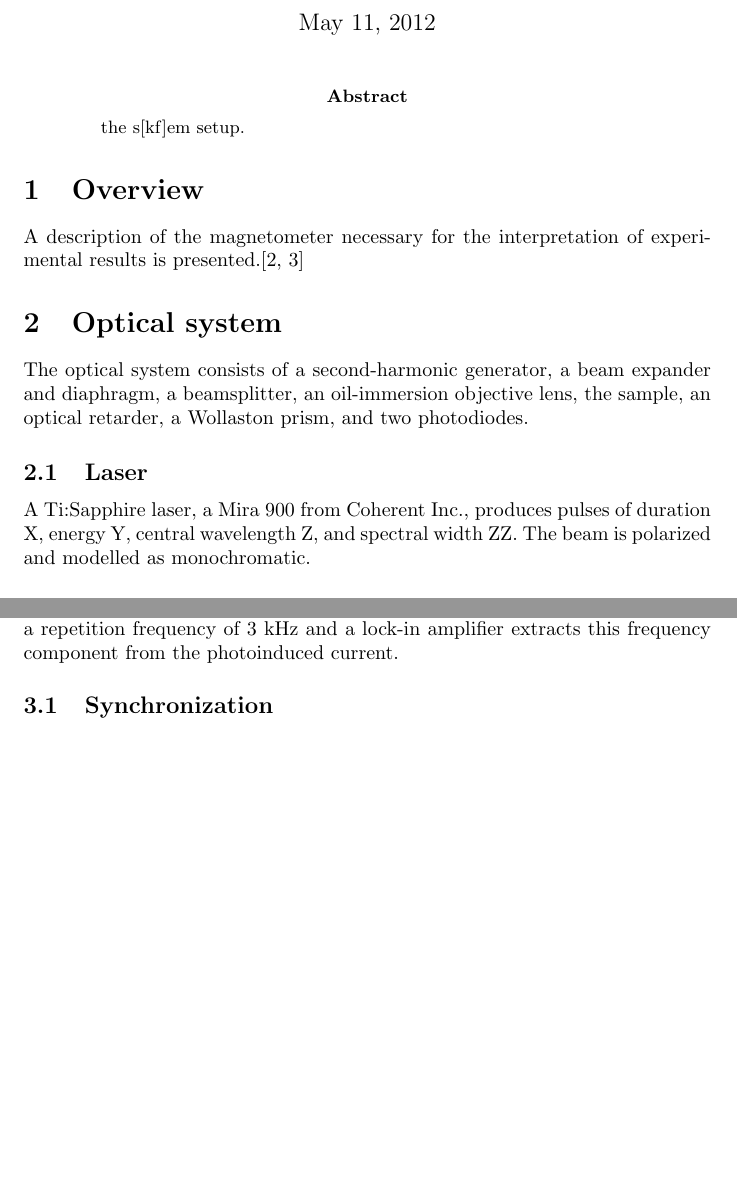
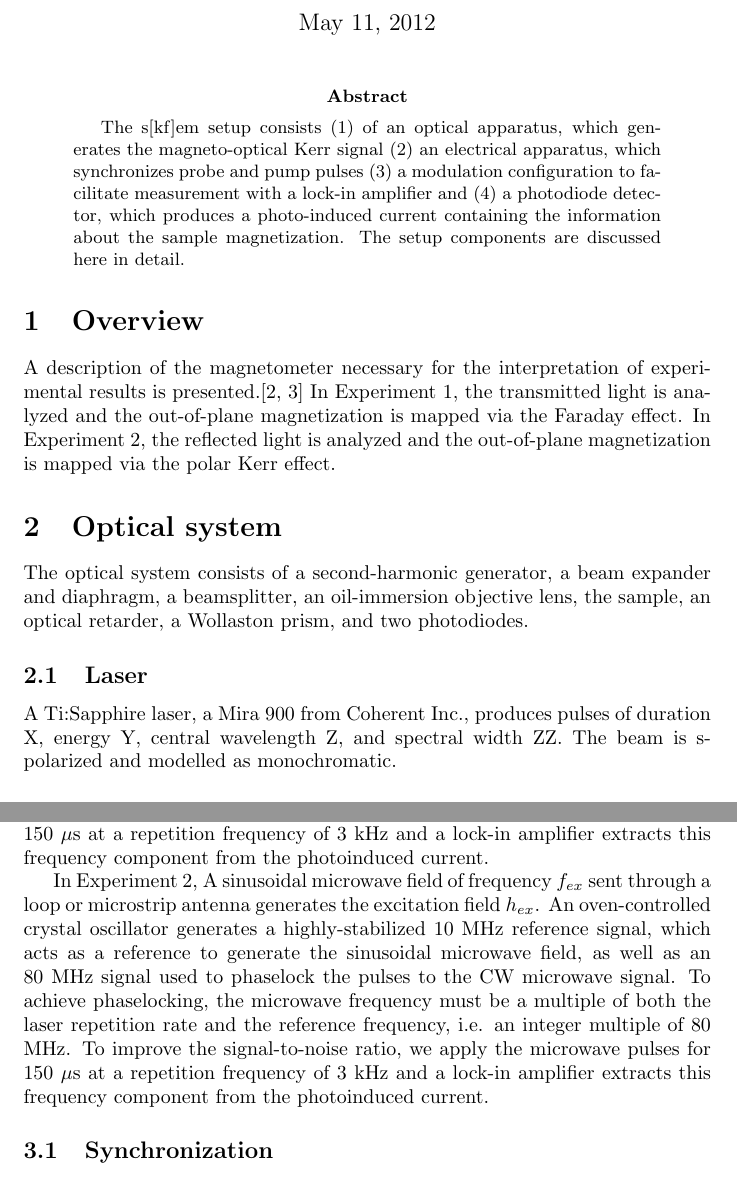
Before and after one commit to erje-xx/skem, a LaTeX paper (skem_writeup.tex): two parts of pages 1 and 2 of 4 before the commit and two parts of pages 1 and 3 of 5 after it, joined at a grey line, cut so that both start at the same text, the shorter picture padded with empty space. Compiled offline with pdfLaTeX.

Commit message:
wrote abstract

```diff
--- a/skem_writeup.tex
+++ b/skem_writeup.tex
@@ -6,15 +6,15 @@
 \begin{document}
 \maketitle
 \begin{abstract}
-the s[kf]em setup.
+The s[kf]em setup consists (1) of an optical apparatus, which generates the magneto-optical Kerr signal (2) an electrical apparatus, which synchronizes probe and pump pulses (3) a modulation configuration to facilitate measurement with a lock-in amplifier and (4) a photodiode detector, which produces a photo-induced current containing the information about the sample magnetization. The setup components are discussed here in detail.
 \end{abstract}
 \section{Overview}
-A description of the magnetometer necessary for the interpretation of experimental results is presented.\cite{SKEM_Tamaru, SKEM_Back}
+A description of the magnetometer necessary for the interpretation of experimental results is presented.\cite{SKEM_Tamaru, SKEM_Back} In Experiment 1, the transmitted light is analyzed and the out-of-plane magnetization is mapped via the Faraday effect. In Experiment 2, the reflected light is analyzed and the out-of-plane magnetization is mapped via the polar Kerr effect.
 \section{Optical system}
 The optical system consists of a second-harmonic generator, a beam expander and diaphragm, a beamsplitter, an oil-immersion objective lens, the sample, an optical retarder, a Wollaston prism, and two photodiodes.
 
 \subsection{Laser}
-A Ti:Sapphire laser, a Mira 900 from Coherent Inc., produces pulses of duration X, energy Y, central wavelength Z, and spectral width ZZ. The beam is polarized and modelled as monochromatic.
+A Ti:Sapphire laser, a Mira 900 from Coherent Inc., produces pulses of duration X, energy Y, central wavelength Z, and spectral width ZZ. The beam is s-polarized and modelled as monochromatic.
 
 \subsection{Second-harmonic generator}
 Halves wavelength, preserves polarization.
@@ -48,5 +48,9 @@ In S[KF]EM, the excitation field is sinusoidal. Synchronization between the lase
 
-A sinusoidal microwave field of frequency $f_{ex}$ sent through a loop or microstrip antenna generates the excitation field $h_{ex}$. An oven-controlled crystal oscillator generates a highly-stabilized 10 MHz reference signal, which acts as a reference to generate both the sinusoidal microwave field, as well as a 76 MHz signal used to phaselock the pulses to the CW microwave signal. To achieve phaselocking, the microwave frequency must be a multiple of both the laser repetition rate and the reference frequency, i.e. an integer multiple of 380 MHz. To improve the signal-to-noise ratio, we apply the microwave pulses for 150 $\mu$s at a repetition frequency of 3 kHz and a lock-in amplifier extracts this frequency component from the photoinduced current.
+In s[kf]em, the excitation field is sinusoidal. Synchronization between the laser pulse and excitation enables recording the magnetization response over an entire period of the excitation.
+
+In Experiment 1, A sinusoidal microwave field of frequency $f_{ex}$ sent through a loop or microstrip antenna generates the excitation field $h_{ex}$. An oven-controlled crystal oscillator generates a highly-stabilized 10 MHz reference signal, which acts as a reference to generate both the sinusoidal microwave field, as well as a 76 MHz signal used to phaselock the pulses to the CW microwave signal. To achieve phaselocking, the microwave frequency must be a multiple of both the laser repetition rate and the reference frequency, i.e. an integer multiple of 380 MHz. To improve the signal-to-noise ratio, we apply the microwave pulses for 150 $\mu$s at a repetition frequency of 3 kHz and a lock-in amplifier extracts this frequency component from the photoinduced current.
+
+In Experiment 2, A sinusoidal microwave field of frequency $f_{ex}$ sent through a loop or microstrip antenna generates the excitation field $h_{ex}$. An oven-controlled crystal oscillator generates a highly-stabilized 10 MHz reference signal, which acts as a reference to generate the sinusoidal microwave field, as well as an 80 MHz signal used to phaselock the pulses to the CW microwave signal. To achieve phaselocking, the microwave frequency must be a multiple of both the laser repetition rate and the reference frequency, i.e. an integer multiple of 80 MHz. To improve the signal-to-noise ratio, we apply the microwave pulses for 150 $\mu$s at a repetition frequency of 3 kHz and a lock-in amplifier extracts this frequency component from the photoinduced current.
 
 \subsection{Synchronization}
 The principle of excitation/detection is based on stroboscopic imaging.
```
Also changed, not shown: skem_writeup.tex (6 more changed lines).
